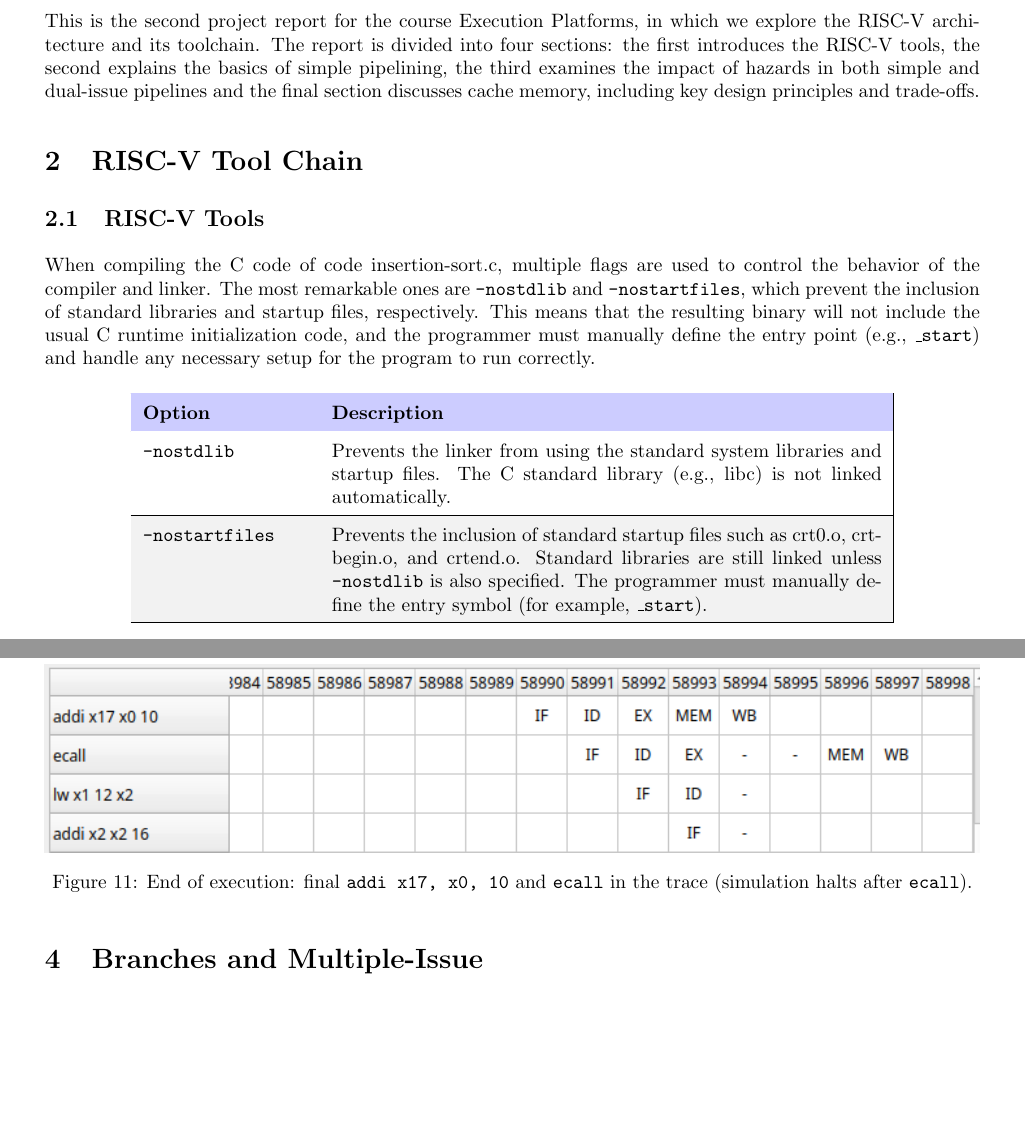
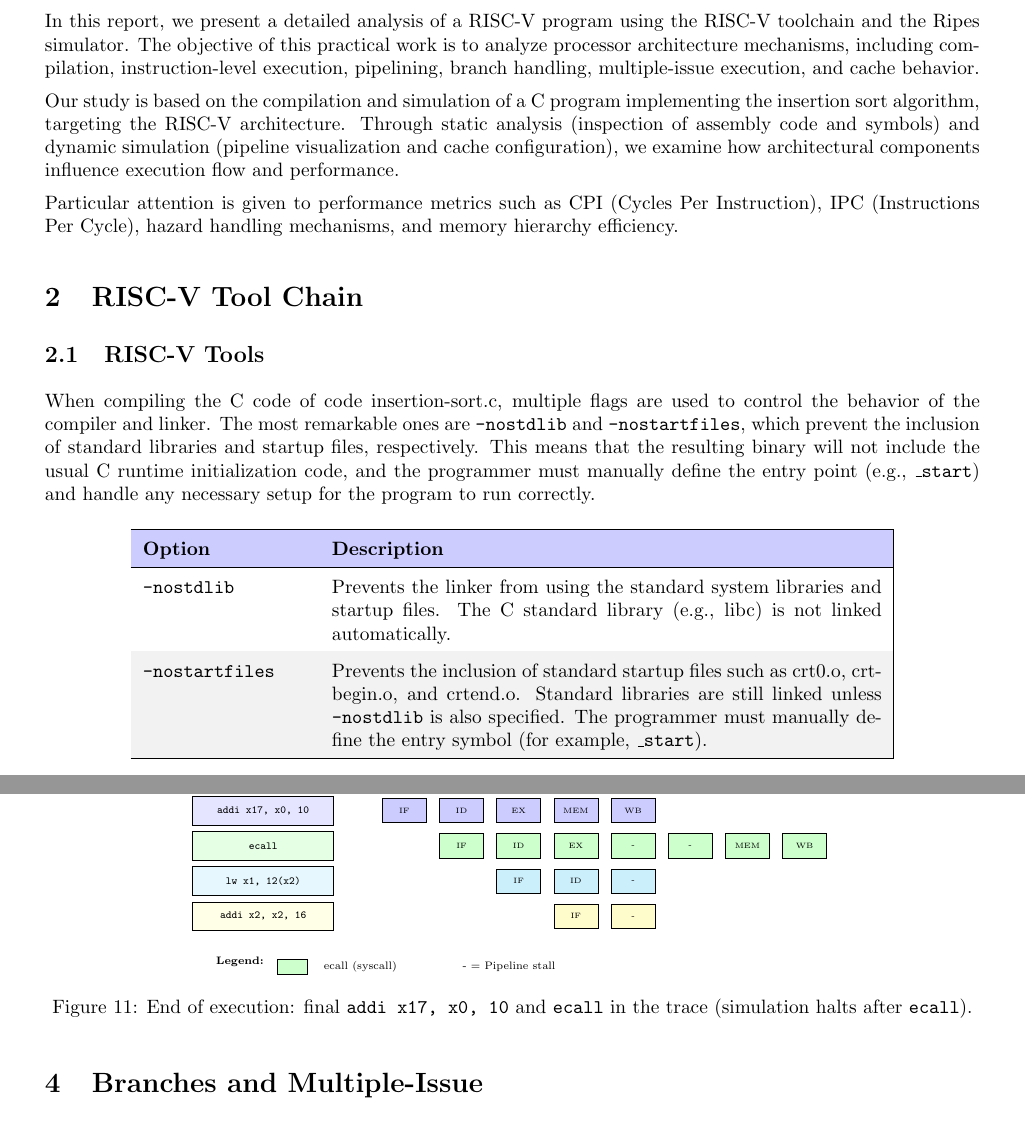
Before and after one commit to marcutudor79/riscv-processor-design, a LaTeX document (project2/main.tex): two parts of pages 4 and 15 of 24 before the commit and two parts of pages 4 and 15 of 25 after it, joined at a grey line, cut at the place of the change, the shorter picture padded with empty space. Compiled offline with pdfLaTeX.

Commit message:
Improve report style

```diff
--- a/project2/main.tex
+++ b/project2/main.tex
@@ -34,7 +34,7 @@
 \setcounter{tocdepth}{3}
 
 \lstdefinestyle{mystyle}{
-    backgroundcolor=\color{cyan!20},
+    backgroundcolor=\color{blue!10},
     basicstyle=\ttfamily\color{black}\footnotesize,
     commentstyle=\color{gray}\itshape,
     keywordstyle=\color{blue!80!black}\bfseries,
@@ -120,11 +120,11 @@
 
 \section{Introduction}
 
-This is the second project report for the course Execution Platforms, in which we explore the RISC-V
-architecture and its toolchain. The report is divided into four sections: the first introduces the RISC-V tools,
-the second explains the basics of simple pipelining, the third examines the impact of hazards in both
-simple and dual-issue pipelines and the final section discusses cache memory, including key design
-principles and trade-offs.
+In this report, we present a detailed analysis of a RISC-V program using the RISC-V toolchain and the Ripes simulator. The objective of this practical work is to analyze processor architecture mechanisms, including compilation, instruction-level execution, pipelining, branch handling, multiple-issue execution, and cache behavior.
+
+Our study is based on the compilation and simulation of a C program implementing the insertion sort algorithm, targeting the RISC-V architecture. Through static analysis (inspection of assembly code and symbols) and dynamic simulation (pipeline visualization and cache configuration), we examine how architectural components influence execution flow and performance.
+
+Particular attention is given to performance metrics such as CPI (Cycles Per Instruction), IPC (Instructions Per Cycle), hazard handling mechanisms, and memory hierarchy efficiency.
 
 \section{RISC-V Tool Chain}
 
@@ -150,7 +150,7 @@ program to run correctly.
 \texttt{-nostdlib} &
 Prevents the linker from using the standard system libraries and startup files.
 The C standard library (e.g., libc) is not linked automatically.
- \\ \hline
+ \\
 
 \texttt{-nostartfiles} &
 Prevents the inclusion of standard startup files such as crt0.o,
@@ -773,5 +773,61 @@ The \texttt{ecall} row may show extra delay cycles (\texttt{-}) before completin
 
 \begin{figure}[H]
     \centering
-    \includegraphics[width=\linewidth]{img/crop_ecall_end.png}
+    \begin{tikzpicture}[
+        scale=0.80,
+        transform shape,
+        instruction/.style={rectangle, draw, minimum width=3.2cm, minimum height=0.65cm, font=\ttfamily\scriptsize},
+        cycle/.style={font=\scriptsize\bfseries}
+    ]
+
+    % Cycle numbers: C58990 through C58998 (9 cycles)
+    \foreach \i [count=\ci from 1] in {58990,58991,58992,58993,58994,58995,58996,58997} {
+        \node[cycle] at (0.3 + 1.3*\ci, 1.6) {C\i};
+    }
+
+    % Instruction labels (anchor=east, left of diagram)
+    \node[instruction, anchor=east, fill=blue!10]   at (0, 1.0)  {addi x17, x0, 10};
+    \node[instruction, anchor=east, fill=green!10] at (0, 0.2)  {ecall};
+    \node[instruction, anchor=east, fill=cyan!10]    at (0, -0.6) {lw x1, 12(x2)};
+    \node[instruction, anchor=east, fill=yellow!10]  at (0, -1.4) {addi x2, x2, 16};
+
+    % --------------------------------------------------
+    % addi x17, x0, 10
+    % C58990=IF(1), C58991=ID(2), C58992=EX(3), C58993=MEM(4), C58994=WB(5)
+    \foreach \ci/\stage in {1/IF, 2/ID, 3/EX, 4/MEM, 5/WB} {
+        \node[draw, fill=blue!20, minimum width=1cm, minimum height=0.55cm]
+            at (0.3 + 1.3*\ci, 1.0) {\tiny\stage};
+    }
+
+    % --------------------------------------------------
+    % ecall
+    % C58991=IF(2), C58992=ID(3), C58993=EX(4), C58994=-(5), C58995=-(6), C58996=MEM(7), C58997=WB(8)
+    \foreach \ci/\stage in {2/IF, 3/ID, 4/EX, 5/{-}, 6/{-}, 7/MEM, 8/WB} {
+        \node[draw, fill=green!20, minimum width=1cm, minimum height=0.55cm]
+            at (0.3 + 1.3*\ci, 0.2) {\tiny\stage};
+    }
+
+    % --------------------------------------------------
+    % lw x1, 12(x2)
+    % C58992=IF(3), C58993=ID(4), C58994=-(5)
+    \foreach \ci/\stage in {3/IF, 4/ID, 5/{-}} {
+        \node[draw, fill=cyan!20, minimum width=1cm, minimum height=0.55cm]
+            at (0.3 + 1.3*\ci, -0.6) {\tiny\stage};
+    }
+
+    % --------------------------------------------------
+    % addi x2, x2, 16
+    % C58993=IF(4), C58994=-(5)
+    \foreach \ci/\stage in {4/IF, 5/{-}} {
+        \node[draw, fill=yellow!20, minimum width=1cm, minimum height=0.55cm]
+            at (0.3 + 1.3*\ci, -1.4) {\tiny\stage};
+    }
+
+    % Legend
+    \node[font=\scriptsize\bfseries, anchor=north west] at (-2.8, -2.2) {\textbf{Legend:}};
+    \node[draw, fill=green!20, minimum width=0.7cm, minimum height=0.35cm, anchor=west] at (-1.3, -2.55) {};
+    \node[font=\scriptsize, anchor=west] at (-0.35, -2.55) {ecall (syscall)};
+    \node[font=\scriptsize, anchor=west] at (2.8, -2.55) {- = Pipeline stall};
+
+    \end{tikzpicture}
     \caption{End of execution: final \texttt{addi x17, x0, 10} and \texttt{ecall} in the trace (simulation halts after \texttt{ecall}).}
```
Also changed, not shown: project2/img/capacity-cache-miss.png, project2/img/compulsory-cache-miss.png, project2/img/conflict-cache-miss.png, project2/img/crop_addi_bne_cycles42_49.png (deleted), project2/img/crop_branch_flash_cycles45_52.png (deleted), project2/img/crop_ecall_early.png (deleted), project2/img/crop_ecall_end.png (deleted), project2/img/crop_lw_sw_cycles40_48.png (deleted), project2/main.tex (27 more changed lines).
